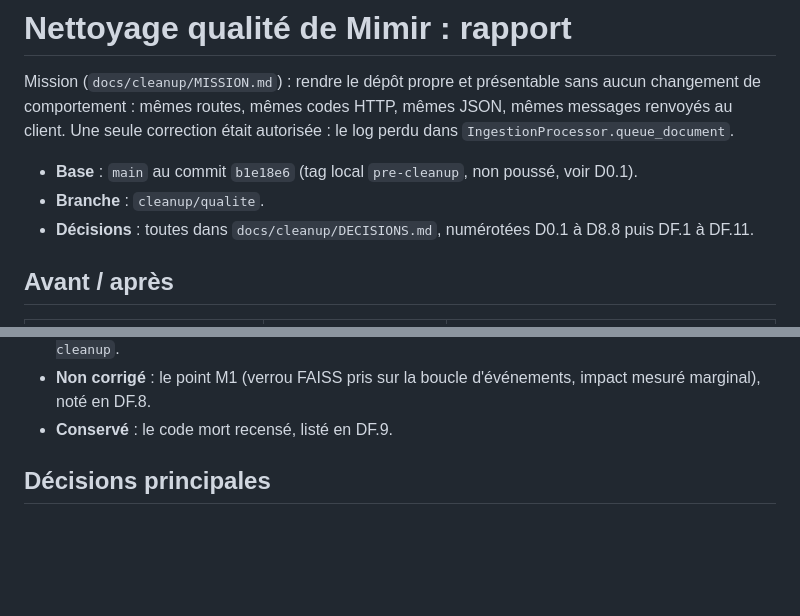
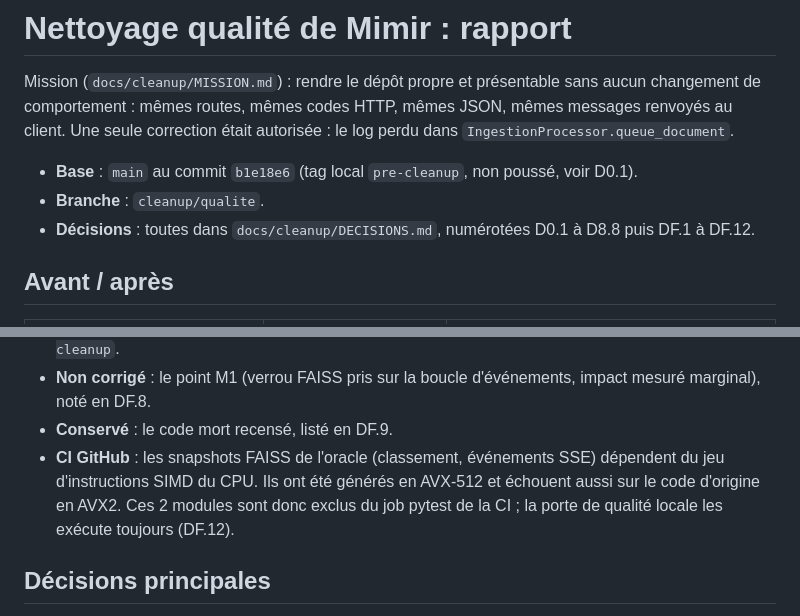
Before and after one commit to yannpointud/Mimir, a Markdown page: docs/cleanup/REPORT.md, 2 parts joined by grey strips. GitHub-like rendering; blank space fills up the shorter version.

```diff
--- a/docs/cleanup/REPORT.md
+++ b/docs/cleanup/REPORT.md
@@ -7,7 +7,7 @@ le log perdu dans `IngestionProcessor.queue_document`.
 
 - **Base** : `main` au commit `b1e18e6` (tag local `pre-cleanup`, non poussé, voir D0.1).
 - **Branche** : `cleanup/qualite`.
-- **Décisions** : toutes dans `docs/cleanup/DECISIONS.md`, numérotées D0.1 à D8.8 puis DF.1 à DF.11.
+- **Décisions** : toutes dans `docs/cleanup/DECISIONS.md`, numérotées D0.1 à D8.8 puis DF.1 à DF.12.
 
 ## Avant / après
 
@@ -71,6 +71,7 @@ Corrections (DF.1 à DF.11) :
 - **Vérification** : les scripts de reproduction de la revue donnent de nouveau le résultat de `pre-cleanup`.
 - **Non corrigé** : le point M1 (verrou FAISS pris sur la boucle d'événements, impact mesuré marginal), noté en DF.8.
 - **Conservé** : le code mort recensé, listé en DF.9.
+- **CI GitHub** : les snapshots FAISS de l'oracle (classement, événements SSE) dépendent du jeu d'instructions SIMD du CPU. Ils ont été générés en AVX-512 et échouent aussi sur le code d'origine en AVX2. Ces 2 modules sont donc exclus du job pytest de la CI ; la porte de qualité locale les exécute toujours (DF.12).
 
 ## Décisions principales
 
```
Also changed, not shown: docs/cleanup/DECISIONS.md (+20 -0 lines).
